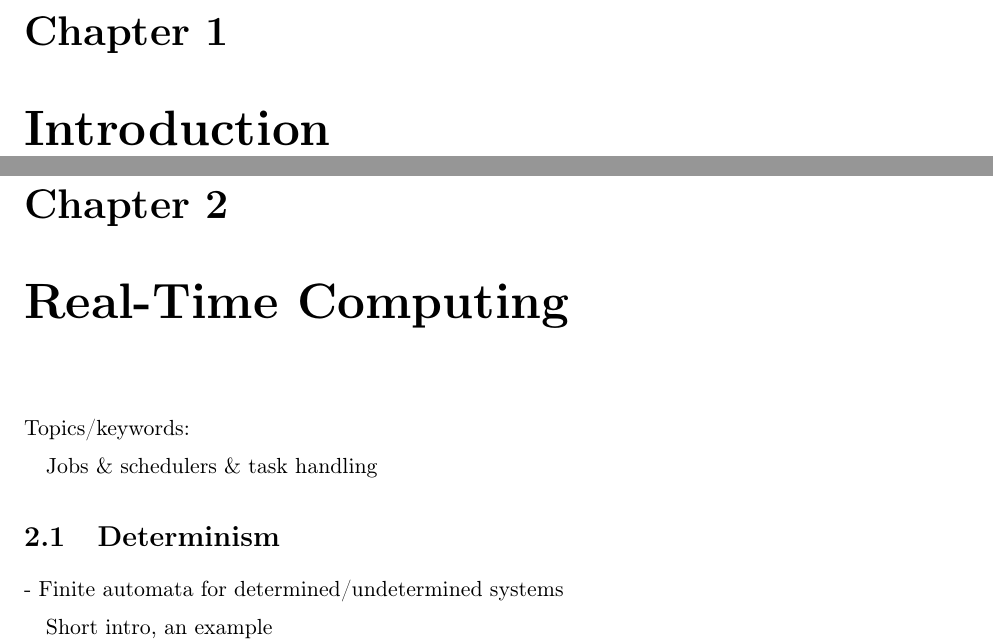
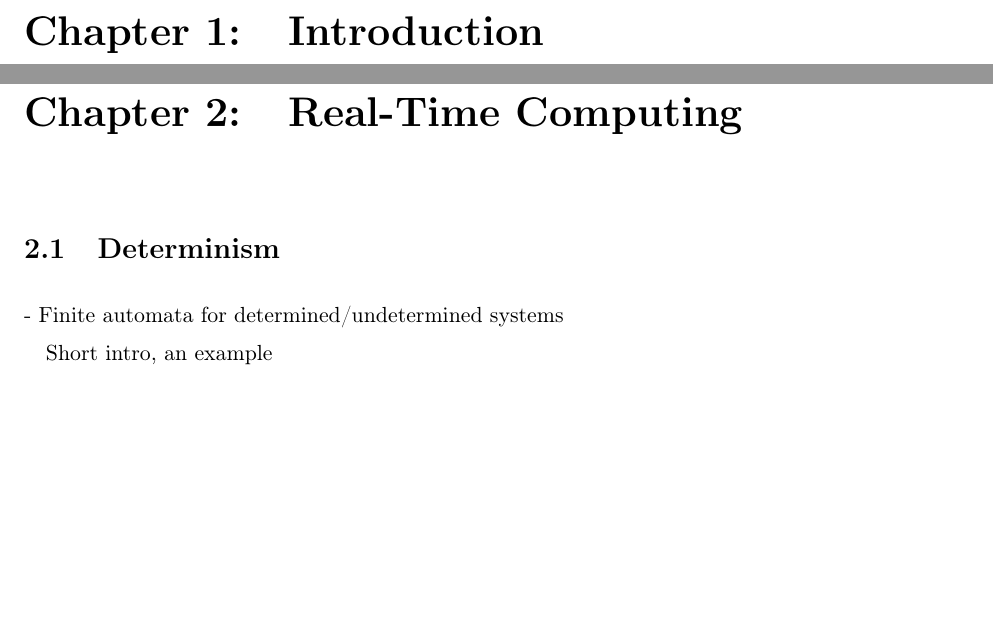
Before and after one commit to entvex/Distributed-and-Pervasive-Systems, a LaTeX book (report.tex, which reads preamble/preamble.tex, realTimeComputing/realTimeComputing.tex): two parts of pages 3 and 5 of 28, joined at a grey line, cut so that both start at the same text, the shorter picture padded with empty space. Compiled offline with pdfLaTeX.

Commit message:
Adjusted preamble to reduce spacing between chapter titles and top of page

```diff
--- a/preamble/preamble.tex
+++ b/preamble/preamble.tex
@@ -17,6 +17,10 @@
 \usepackage[english]{babel}
 \usepackage[T1]{fontenc}
 \usepackage{mflogo}
+\usepackage{titlesec}
+\titleformat{\chapter}[hang]
+{\normalfont\huge\bfseries}{\chaptertitlename\ \thechapter:}{1em}{}
+\titlespacing*{\chapter}{0pt}{-50pt}{40pt}
 
 %bruges til at fastgøre billeder hvor man vil have dem ved brug af H
 \usepackage{float}
--- a/realTimeComputing/realTimeComputing.tex
+++ b/realTimeComputing/realTimeComputing.tex
@@ -1,8 +1,5 @@
 \chapter{Real-Time Computing} \label{ch:realTimeComputing}
 
-Topics/keywords:
-
-Jobs \& schedulers \& task handling
 
 \input{realTimeComputing/determinism/determinism}
 
```
